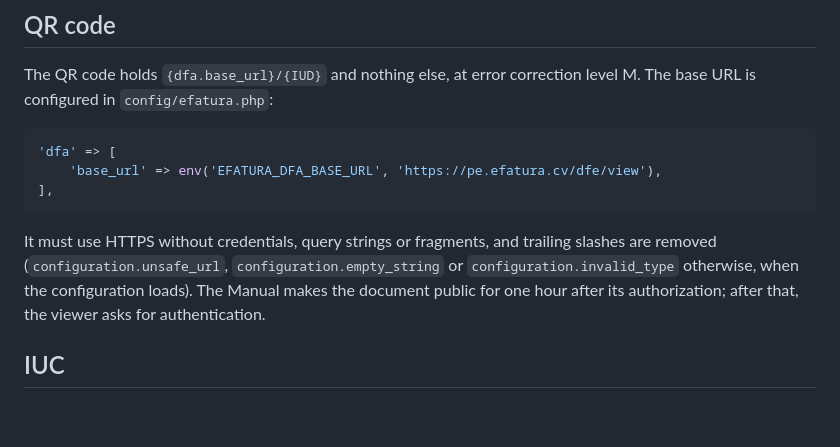
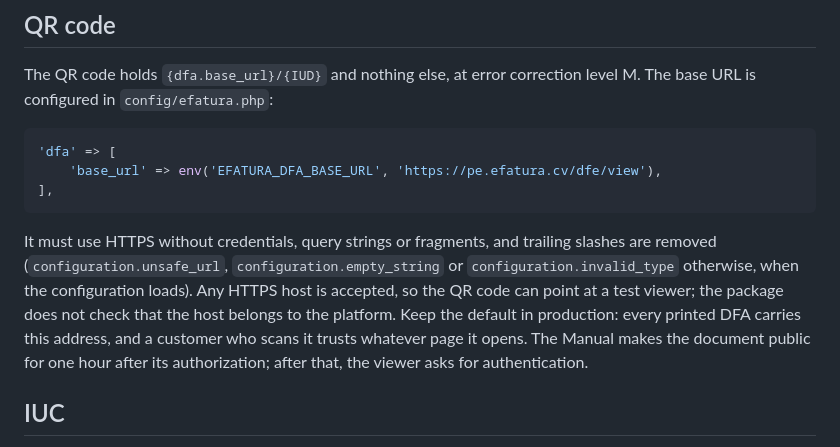
Before and after one commit to akira-io/laravel-efatura, a Markdown page: docs/dfa.md, the part around the change. Drawn GitHub-style; blank space fills up the shorter version.

Commit message:
docs(dfa): say that any https viewer host is accepted and keep the default

```diff
--- a/docs/dfa.md
+++ b/docs/dfa.md
@@ -98,7 +98,11 @@ level M. The base URL is configured in `config/efatura.php`:
 
 It must use HTTPS without credentials, query strings or fragments, and trailing
 slashes are removed (`configuration.unsafe_url`, `configuration.empty_string`
-or `configuration.invalid_type` otherwise, when the configuration loads). The
+or `configuration.invalid_type` otherwise, when the configuration loads). Any
+HTTPS host is accepted, so the QR code can point at a test viewer; the package
+does not check that the host belongs to the platform. Keep the default in
+production: every printed DFA carries this address, and a customer who scans
+it trusts whatever page it opens. The
 Manual makes the document public for one hour after its authorization; after
 that, the viewer asks for authentication.
 
```
